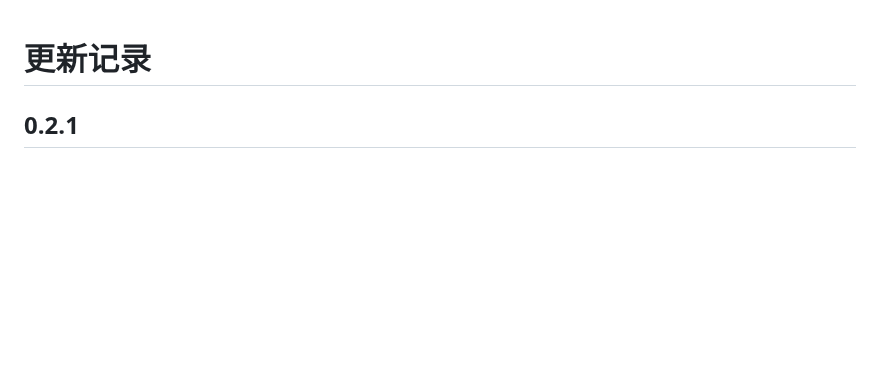
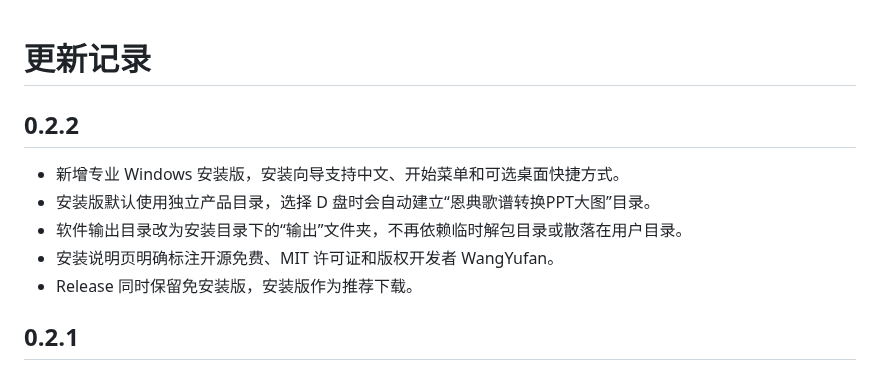
Before and after one commit to JJosephph/grace-hymn-splitter, a Markdown page: CHANGELOG.md, the part around the change. Rendered like a GitHub page; blank space fills up the shorter version.

```diff
--- a/CHANGELOG.md
+++ b/CHANGELOG.md
@@ -1,4 +1,12 @@
 # 更新记录
+
+## 0.2.2
+
+- 新增专业 Windows 安装版，安装向导支持中文、开始菜单和可选桌面快捷方式。
+- 安装版默认使用独立产品目录，选择 D 盘时会自动建立“恩典歌谱转换PPT大图”目录。
+- 软件输出目录改为安装目录下的“输出”文件夹，不再依赖临时解包目录或散落在用户目录。
+- 安装说明页明确标注开源免费、MIT 许可证和版权开发者 WangYufan。
+- Release 同时保留免安装版，安装版作为推荐下载。
 
 ## 0.2.1
 
```
Also changed, not shown: README.md (+38 -18 lines), docs/examples/413-第3段.png (added), docs/examples/413-第4段.png (added), 13 other files.
